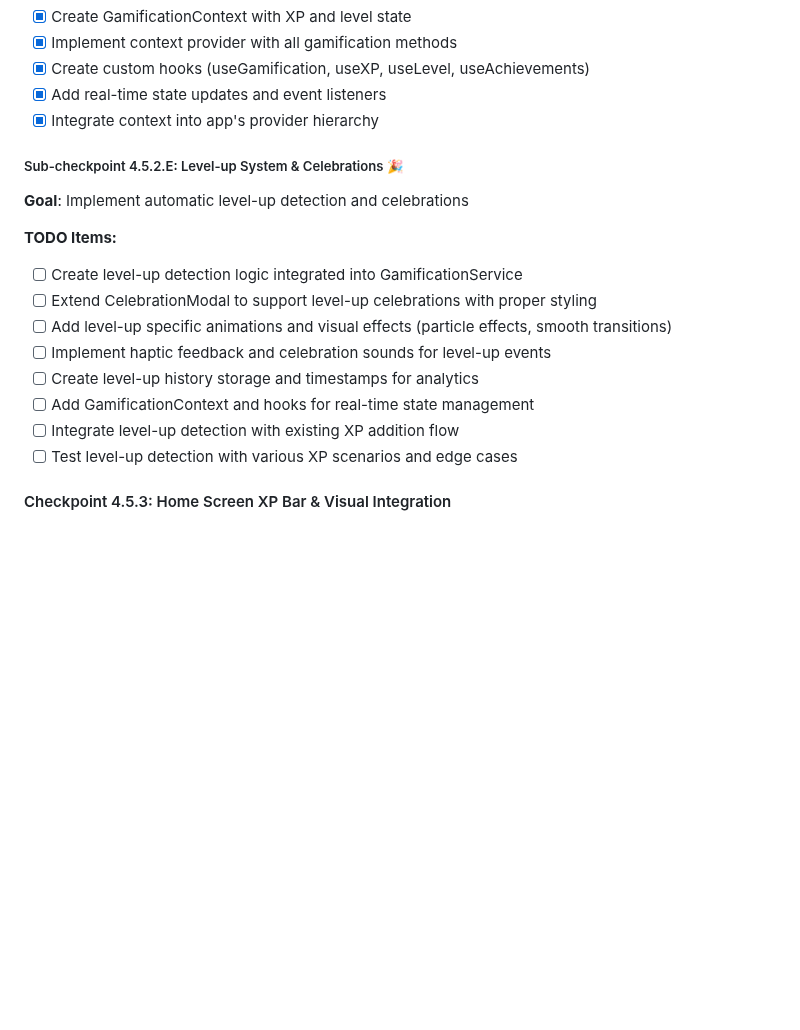
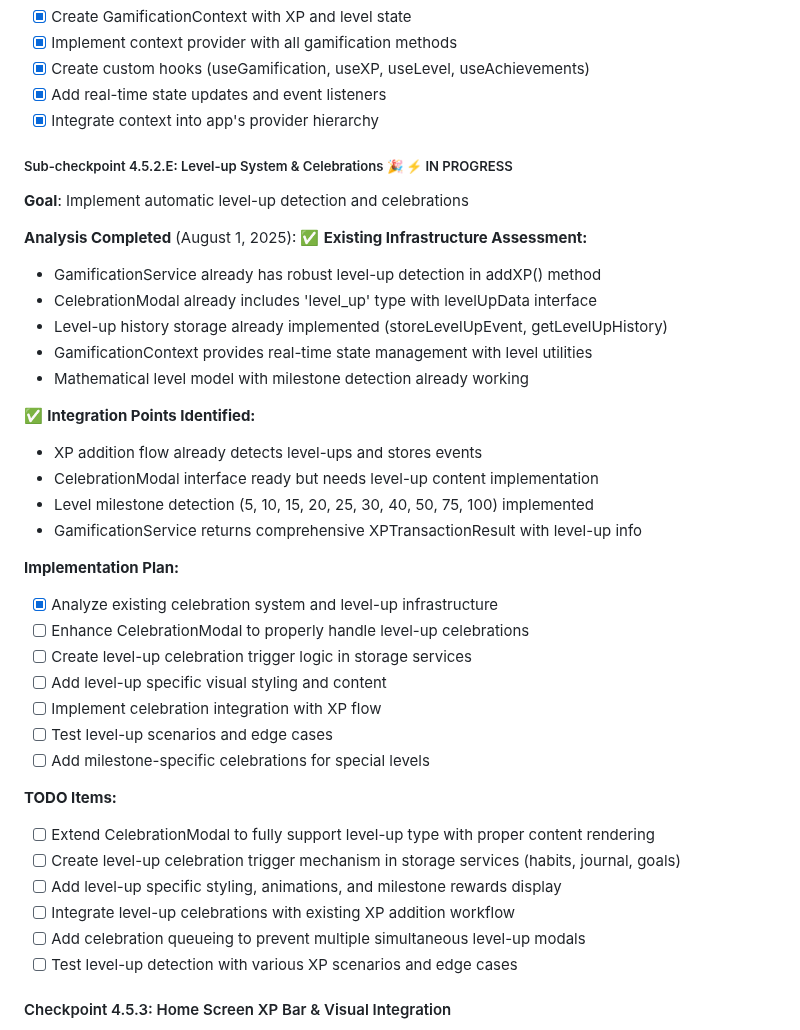
Before and after one commit to TQyronStudio/SelfRiseV2, a Markdown page: projectplan.md, the part around the change. GitHub-like rendering; blank space fills up the shorter version.

Commit message:
🤖 Auto-commit: Successful code changes

```diff
--- a/projectplan.md
+++ b/projectplan.md
@@ -148,17 +148,38 @@ SelfRise V2 is a React Native mobile application built with Expo and TypeScript,
 - [x] Add real-time state updates and event listeners
 - [x] Integrate context into app's provider hierarchy
 
-##### Sub-checkpoint 4.5.2.E: Level-up System & Celebrations 🎉
+##### Sub-checkpoint 4.5.2.E: Level-up System & Celebrations 🎉 ⚡ IN PROGRESS
 **Goal**: Implement automatic level-up detection and celebrations
 
+**Analysis Completed** (August 1, 2025):
+✅ **Existing Infrastructure Assessment:**
+- GamificationService already has robust level-up detection in addXP() method
+- CelebrationModal already includes 'level_up' type with levelUpData interface
+- Level-up history storage already implemented (storeLevelUpEvent, getLevelUpHistory)
+- GamificationContext provides real-time state management with level utilities
+- Mathematical level model with milestone detection already working
+
+✅ **Integration Points Identified:**
+- XP addition flow already detects level-ups and stores events
+- CelebrationModal interface ready but needs level-up content implementation
+- Level milestone detection (5, 10, 15, 20, 25, 30, 40, 50, 75, 100) implemented
+- GamificationService returns comprehensive XPTransactionResult with level-up info
+
+**Implementation Plan:**
+- [x] Analyze existing celebration system and level-up infrastructure
+- [ ] Enhance CelebrationModal to properly handle level-up celebrations
+- [ ] Create level-up celebration trigger logic in storage services
+- [ ] Add level-up specific visual styling and content
+- [ ] Implement celebration integration with XP flow
+- [ ] Test level-up scenarios and edge cases
+- [ ] Add milestone-specific celebrations for special levels
+
 **TODO Items:**
-- [ ] Create level-up detection logic integrated into GamificationService
-- [ ] Extend CelebrationModal to support level-up celebrations with proper styling
-- [ ] Add level-up specific animations and visual effects (particle effects, smooth transitions)
-- [ ] Implement haptic feedback and celebration sounds for level-up events
-- [ ] Create level-up history storage and timestamps for analytics
-- [ ] Add GamificationContext and hooks for real-time state management
-- [ ] Integrate level-up detection with existing XP addition flow
+- [ ] Extend CelebrationModal to fully support level-up type with proper content rendering
+- [ ] Create level-up celebration trigger mechanism in storage services (habits, journal, goals)
+- [ ] Add level-up specific styling, animations, and milestone rewards display
+- [ ] Integrate level-up celebrations with existing XP addition workflow
+- [ ] Add celebration queueing to prevent multiple simultaneous level-up modals
 - [ ] Test level-up detection with various XP scenarios and edge cases
 
 #### Checkpoint 4.5.3: Home Screen XP Bar & Visual Integration
```
